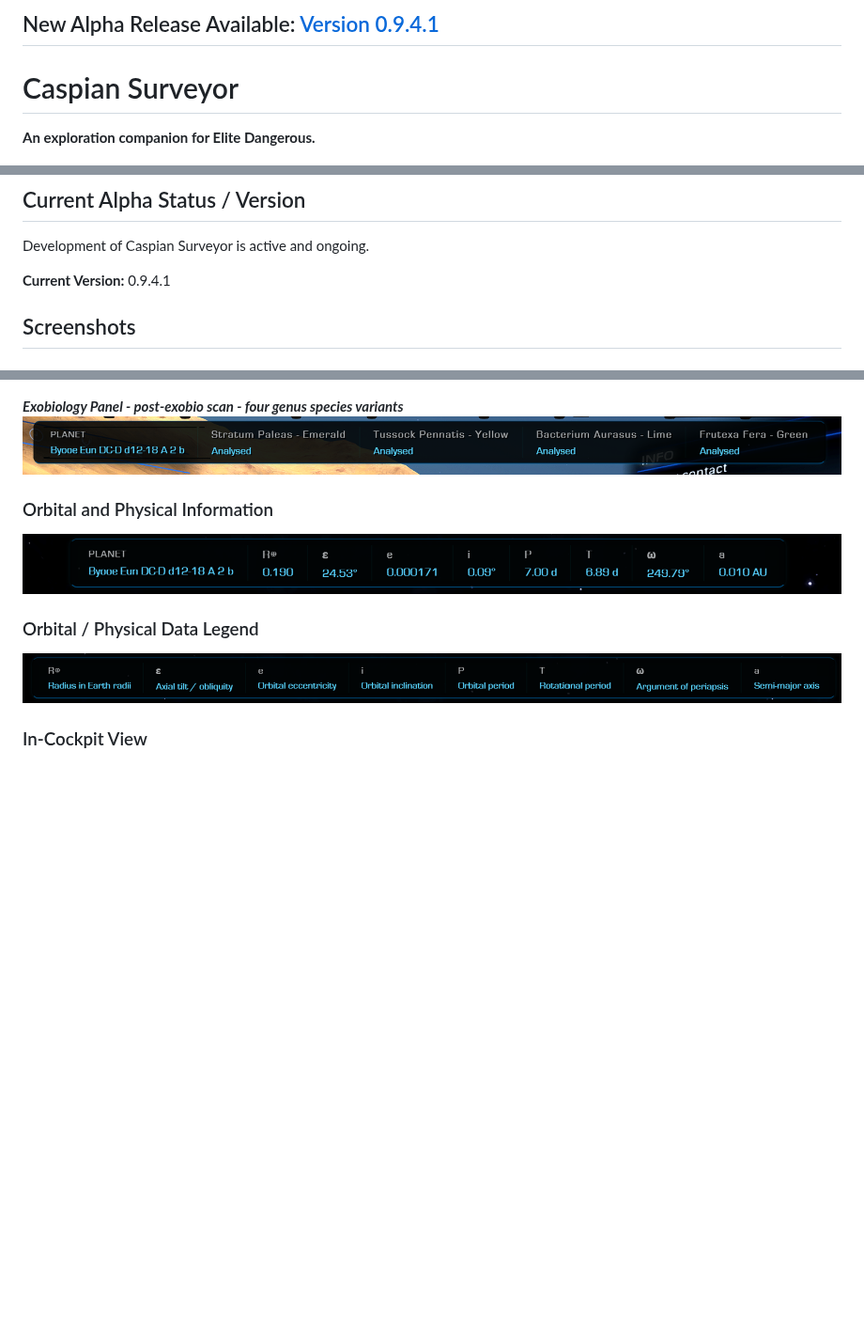
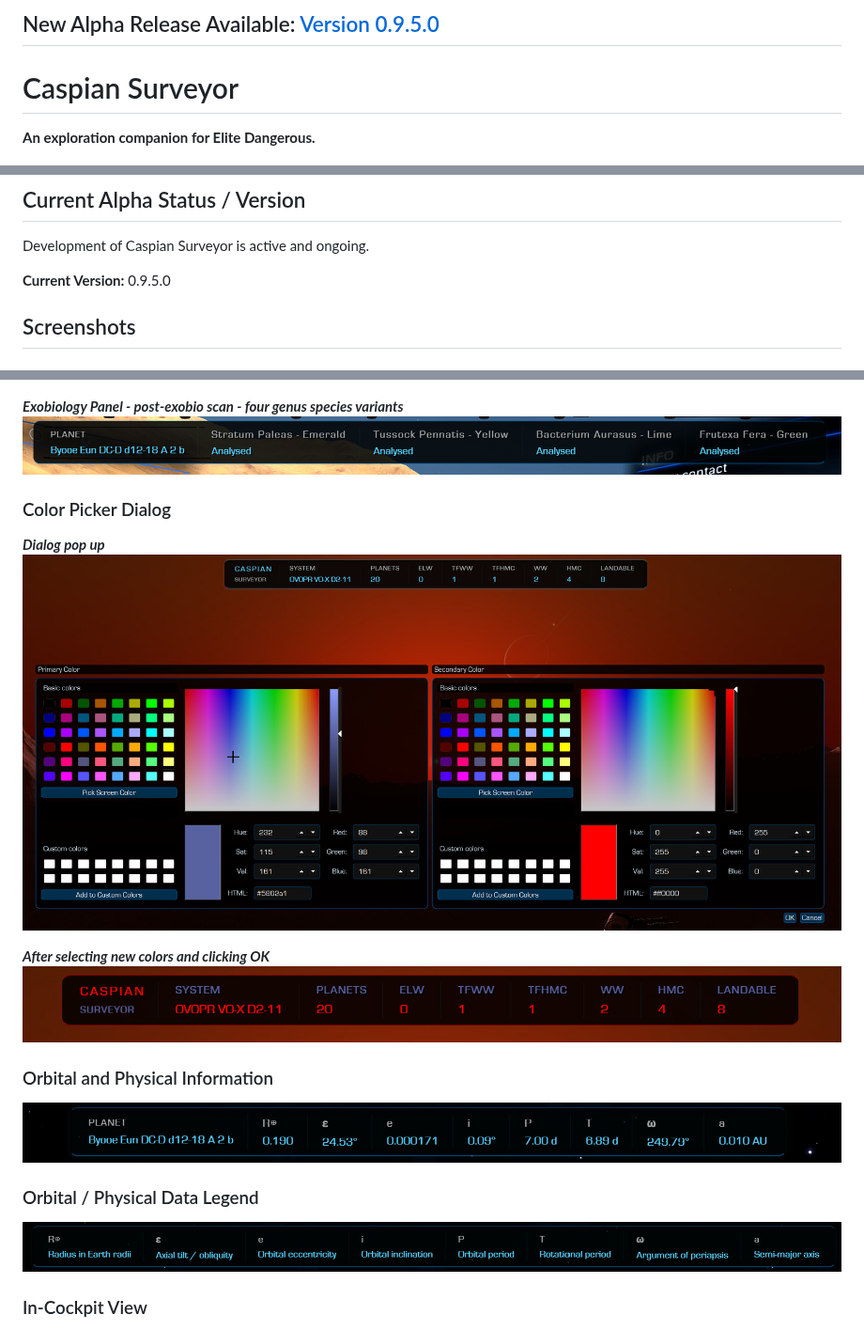
Before and after one commit to dotslashsoft/caspian-surveyor, a Markdown page: README.md, 3 parts joined by grey strips. Shown at 94% size. Rendered like a GitHub page; pictures changed too: docs/images/color_picker_dialog_001_v0950.png (added), docs/images/color_picker_result_001_v0950.png (added); blank space fills up the shorter version.

Commit message:
Version 0.9.5.0
Updated README.md
    - two new screenshots of the new UX feature.

```diff
--- a/README.md
+++ b/README.md
@@ -1,4 +1,4 @@
-## New Alpha Release Available: [Version 0.9.4.1](https://github.com/dotslashsoft/caspian-surveyor/releases/tag/v0.9.4.1)
+## New Alpha Release Available: [Version 0.9.5.0](https://github.com/dotslashsoft/caspian-surveyor/releases/tag/v0.9.5.0)
 
 # Caspian Surveyor
 
@@ -14,7 +14,7 @@ The project aims to improve the exploration experience for the Elite Dangerous c
 
 Development of Caspian Surveyor is active and ongoing.
 
-**Current Version:** 0.9.4.1
+**Current Version:** 0.9.5.0
 
 ## Screenshots
 
@@ -50,6 +50,13 @@ Development of Caspian Surveyor is active and ongoing.
 ***Exobiology Panel - post-exobio scan - four genus species variants***
 ![Caspian Surveyor exobiology information panel](docs/images/exobio_006_0920.png)
 
+### Color Picker Dialog
+***Dialog pop up***
+![Color picker dialog](docs/images/color_picker_dialog_001_v0950.png)
+
+***After selecting new colors and clicking OK***
+![After selecting new colors](docs/images/color_picker_result_001_v0950.png)
+
 ### Orbital and Physical Information
 
 ![Caspian Surveyor planetary orbital and physical information panel](docs/images/planet-orbital-physical-info_0920.png)
```
Also changed, not shown: other parts of README.md (+1 -1 lines).
